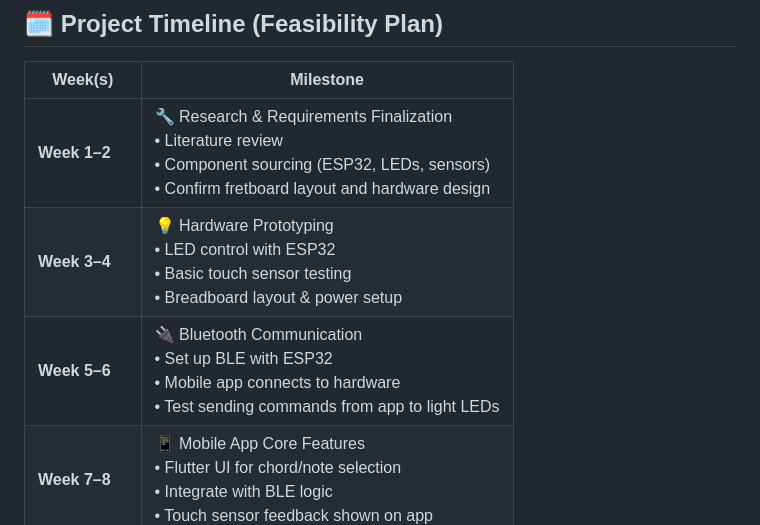
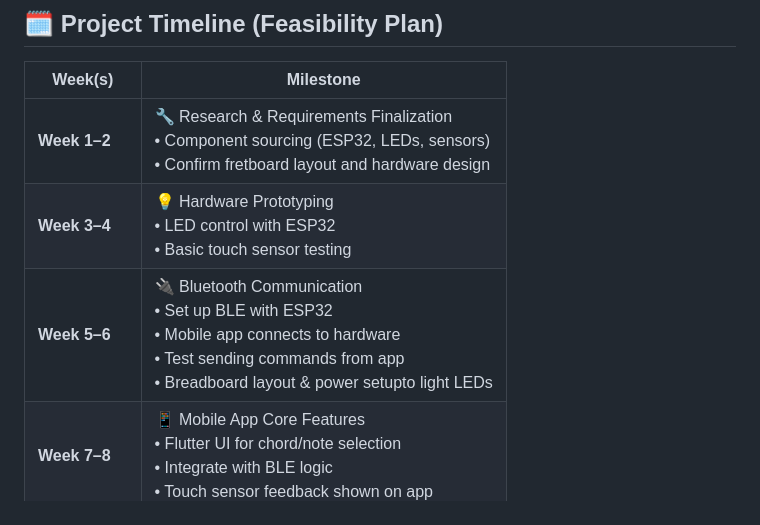
Before and after one commit to isurika23/Guitar-Pal, a Markdown page: README.md, the part around the change. GitHub-like rendering.

Commit message:
changes done to the timeline

```diff
--- a/README.md
+++ b/README.md
@@ -30,9 +30,9 @@ To create a low-cost, extendable guitar learning tool that:
 
 | Week(s) | Milestone                                                                 |
 |---------|---------------------------------------------------------------------------|
-| **Week 1–2** | 🔧 Research & Requirements Finalization <br>• Literature review <br>• Component sourcing (ESP32, LEDs, sensors) <br>• Confirm fretboard layout and hardware design |
-| **Week 3–4** | 💡 Hardware Prototyping <br>• LED control with ESP32 <br>• Basic touch sensor testing <br>• Breadboard layout & power setup |
-| **Week 5–6** | 🔌 Bluetooth Communication <br>• Set up BLE with ESP32 <br>• Mobile app connects to hardware <br>• Test sending commands from app to light LEDs |
+| **Week 1–2** | 🔧 Research & Requirements Finalization <br>• Component sourcing (ESP32, LEDs, sensors) <br>• Confirm fretboard layout and hardware design |
+| **Week 3–4** | 💡 Hardware Prototyping <br>• LED control with ESP32 <br>• Basic touch sensor testing |
+| **Week 5–6** | 🔌 Bluetooth Communication <br>• Set up BLE with ESP32 <br>• Mobile app connects to hardware <br>• Test sending commands from app  <br>• Breadboard layout & power setupto light LEDs |
 | **Week 7–8** | 📱 Mobile App Core Features <br>• Flutter UI for chord/note selection <br>• Integrate with BLE logic <br>• Touch sensor feedback shown on app |
 | **Week 9–10** | 🧪 Integration & Testing <br>• Full system testing (LED + touch + app) <br>• Debug interaction delays & UI bugs <br>• Fine-tune fretboard response |
 | **Week 11–12** | ✅ Finalization & Polish <br>• Refactor code & optimize power usage <br>• Document system and app <br>• Prepare for presentation/demo <br>• Buffer time for unexpected issues |
```
